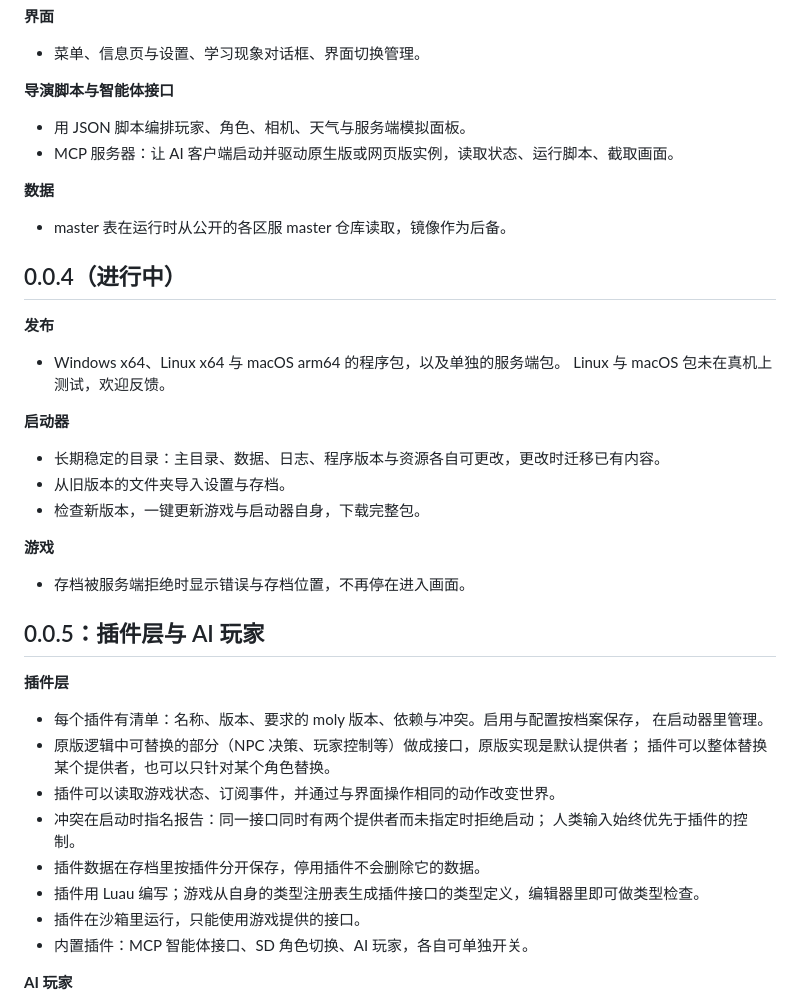
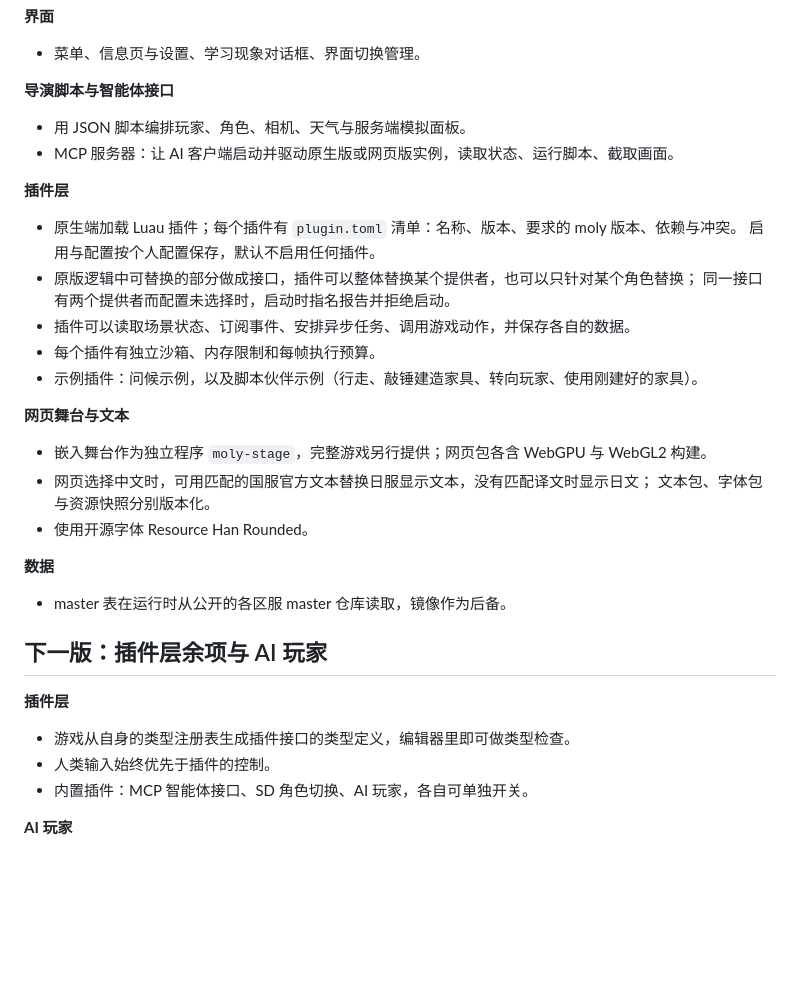
Before and after one commit to empty-sekai/moly, a Markdown page: ROADMAP.md, the part around one of its changes. Drawn GitHub-style; blank space fills up the shorter version.

```diff
--- a/ROADMAP.md
+++ b/ROADMAP.md
@@ -57,36 +67,29 @@ moly 分两部分：
 - 用 JSON 脚本编排玩家、角色、相机、天气与服务端模拟面板。
 - MCP 服务器：让 AI 客户端启动并驱动原生版或网页版实例，读取状态、运行脚本、截取画面。
 
+**插件层**
+- 原生端加载 Luau 插件；每个插件有 `plugin.toml` 清单：名称、版本、要求的 moly 版本、依赖与冲突。
+  启用与配置按个人配置保存，默认不启用任何插件。
+- 原版逻辑中可替换的部分做成接口，插件可以整体替换某个提供者，也可以只针对某个角色替换；
+  同一接口有两个提供者而配置未选择时，启动时指名报告并拒绝启动。
+- 插件可以读取场景状态、订阅事件、安排异步任务、调用游戏动作，并保存各自的数据。
+- 每个插件有独立沙箱、内存限制和每帧执行预算。
+- 示例插件：问候示例，以及脚本伙伴示例（行走、敲锤建造家具、转向玩家、使用刚建好的家具）。
+
+**网页舞台与文本**
+- 嵌入舞台作为独立程序 `moly-stage`，完整游戏另行提供；网页包各含 WebGPU 与 WebGL2 构建。
+- 网页选择中文时，可用匹配的国服官方文本替换日服显示文本，没有匹配译文时显示日文；
+  文本包、字体包与资源快照分别版本化。
+- 使用开源字体 Resource Han Rounded。
+
 **数据**
 - master 表在运行时从公开的各区服 master 仓库读取，镜像作为后备。
 
-## 0.0.4（进行中）
-
-**发布**
-- Windows x64、Linux x64 与 macOS arm64 的程序包，以及单独的服务端包。
-  Linux 与 macOS 包未在真机上测试，欢迎反馈。
-
-**启动器**
-- 长期稳定的目录：主目录、数据、日志、程序版本与资源各自可更改，更改时迁移已有内容。
-- 从旧版本的文件夹导入设置与存档。
-- 检查新版本，一键更新游戏与启动器自身，下载完整包。
-
-**游戏**
-- 存档被服务端拒绝时显示错误与存档位置，不再停在进入画面。
-
-## 0.0.5：插件层与 AI 玩家
+## 下一版：插件层余项与 AI 玩家
 
 **插件层**
-- 每个插件有清单：名称、版本、要求的 moly 版本、依赖与冲突。启用与配置按档案保存，
-  在启动器里管理。
-- 原版逻辑中可替换的部分（NPC 决策、玩家控制等）做成接口，原版实现是默认提供者；
-  插件可以整体替换某个提供者，也可以只针对某个角色替换。
-- 插件可以读取游戏状态、订阅事件，并通过与界面操作相同的动作改变世界。
-- 冲突在启动时指名报告：同一接口同时有两个提供者而未指定时拒绝启动；
-  人类输入始终优先于插件的控制。
-- 插件数据在存档里按插件分开保存，停用插件不会删除它的数据。
-- 插件用 Luau 编写；游戏从自身的类型注册表生成插件接口的类型定义，编辑器里即可做类型检查。
-- 插件在沙箱里运行，只能使用游戏提供的接口。
+- 游戏从自身的类型注册表生成插件接口的类型定义，编辑器里即可做类型检查。
+- 人类输入始终优先于插件的控制。
 - 内置插件：MCP 智能体接口、SD 角色切换、AI 玩家，各自可单独开关。
 
 **AI 玩家**
```
Also changed, not shown: other parts of ROADMAP.md (+10 -0 lines), ROADMAP.en.md (+43 -33 lines), release-notes/v0.0.5.md (+1 -1 lines).
